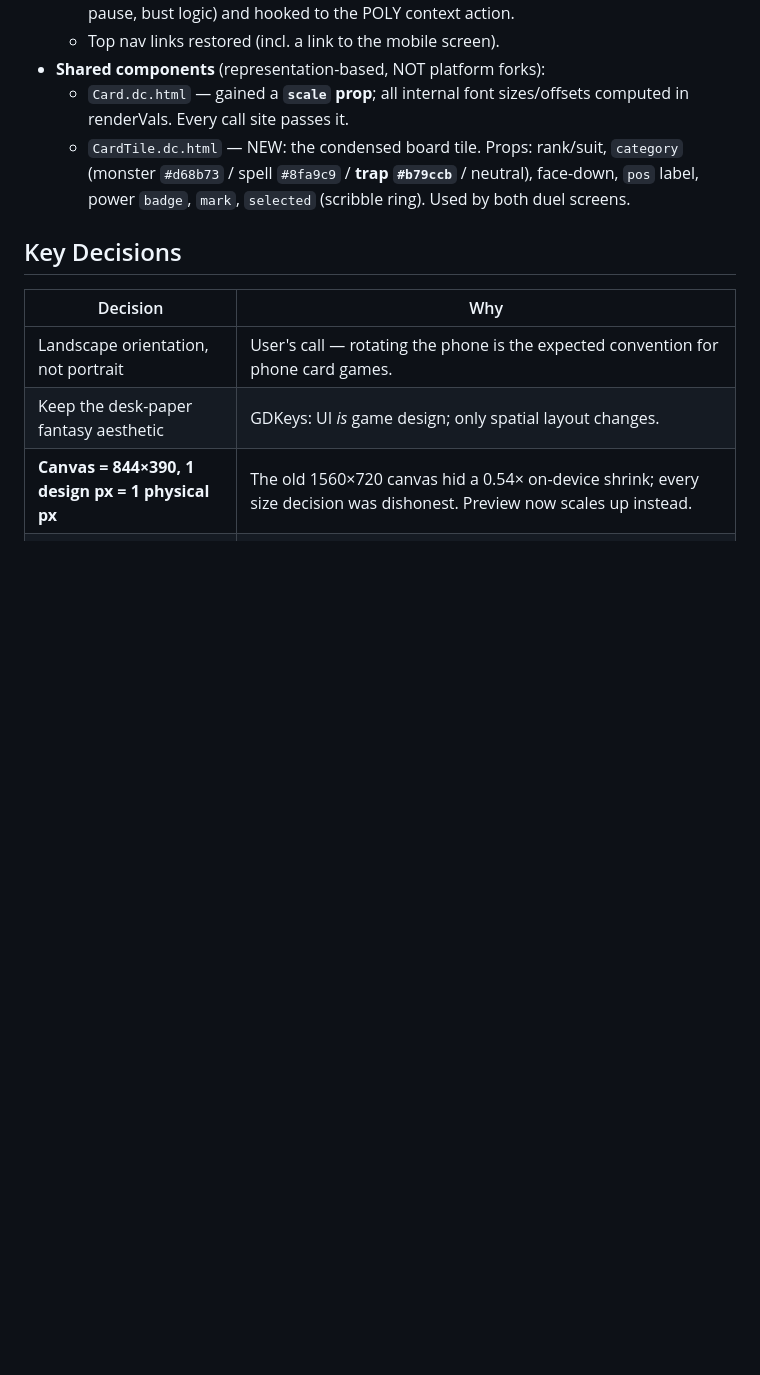
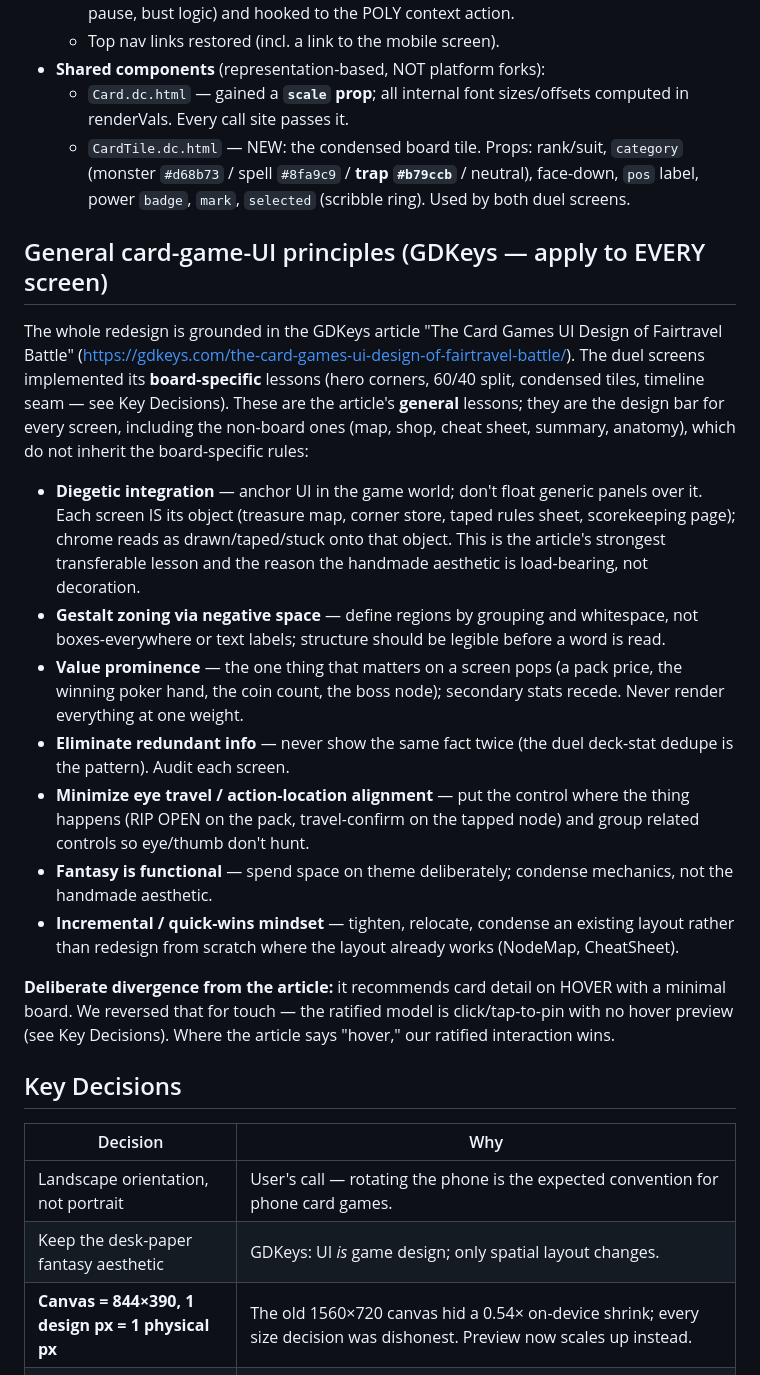
Before and after one commit to MitchellSam/card-battler, a Markdown page: planning/MOBILE_DESIGN_HANDOFF.md, the part around the change. Rendered like a GitHub page; blank space fills up the shorter version.

Commit message:
Handoff: add reusable general card-game-UI principles (GDKeys)
Capture the article's beyond-the-board lessons (diegetic integration,
gestalt zoning, value prominence, eliminate-redundancy, minimize eye
travel, fantasy-as-functional, quick-wins) as design guidance that
carries to the non-board screens, plus the deliberate hover→pin
divergence for touch. Previously only the board-specific principles
were recorded, buried in the duel-screen decision log.

Co-Authored-By: Claude Fable 5 <noreply@anthropic.com>

```diff
--- a/planning/MOBILE_DESIGN_HANDOFF.md
+++ b/planning/MOBILE_DESIGN_HANDOFF.md
@@ -34,6 +34,43 @@ Rework the "Kid's Card Duel" UI suite (6 screens, desk-paper aesthetic) around o
 - **Shared components** (representation-based, NOT platform forks):
   - `Card.dc.html` — gained a **`scale` prop**; all internal font sizes/offsets computed in renderVals. Every call site passes it.
   - `CardTile.dc.html` — NEW: the condensed board tile. Props: rank/suit, `category` (monster `#d68b73` / spell `#8fa9c9` / **trap `#b79ccb`** / neutral), face-down, `pos` label, power `badge`, `mark`, `selected` (scribble ring). Used by both duel screens.
+
+## General card-game-UI principles (GDKeys — apply to EVERY screen)
+
+The whole redesign is grounded in the GDKeys article "The Card Games UI Design
+of Fairtravel Battle" (https://gdkeys.com/the-card-games-ui-design-of-fairtravel-battle/).
+The duel screens implemented its **board-specific** lessons (hero corners,
+60/40 split, condensed tiles, timeline seam — see Key Decisions). These are the
+article's **general** lessons; they are the design bar for every screen,
+including the non-board ones (map, shop, cheat sheet, summary, anatomy), which
+do not inherit the board-specific rules:
+
+- **Diegetic integration** — anchor UI in the game world; don't float generic
+  panels over it. Each screen IS its object (treasure map, corner store, taped
+  rules sheet, scorekeeping page); chrome reads as drawn/taped/stuck onto that
+  object. This is the article's strongest transferable lesson and the reason
+  the handmade aesthetic is load-bearing, not decoration.
+- **Gestalt zoning via negative space** — define regions by grouping and
+  whitespace, not boxes-everywhere or text labels; structure should be legible
+  before a word is read.
+- **Value prominence** — the one thing that matters on a screen pops (a pack
+  price, the winning poker hand, the coin count, the boss node); secondary
+  stats recede. Never render everything at one weight.
+- **Eliminate redundant info** — never show the same fact twice (the duel
+  deck-stat dedupe is the pattern). Audit each screen.
+- **Minimize eye travel / action-location alignment** — put the control where
+  the thing happens (RIP OPEN on the pack, travel-confirm on the tapped node)
+  and group related controls so eye/thumb don't hunt.
+- **Fantasy is functional** — spend space on theme deliberately; condense
+  mechanics, not the handmade aesthetic.
+- **Incremental / quick-wins mindset** — tighten, relocate, condense an
+  existing layout rather than redesign from scratch where the layout already
+  works (NodeMap, CheatSheet).
+
+**Deliberate divergence from the article:** it recommends card detail on HOVER
+with a minimal board. We reversed that for touch — the ratified model is
+click/tap-to-pin with no hover preview (see Key Decisions). Where the article
+says "hover," our ratified interaction wins.
 
 ## Key Decisions
 
```
